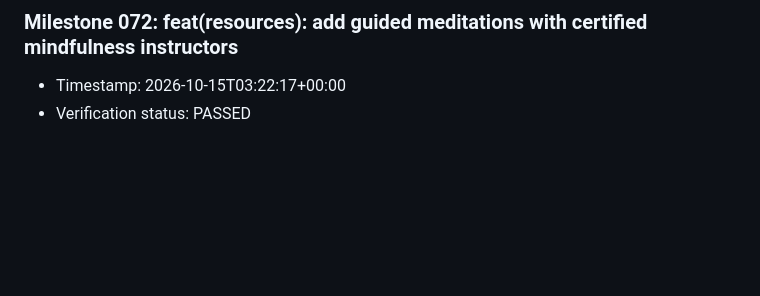
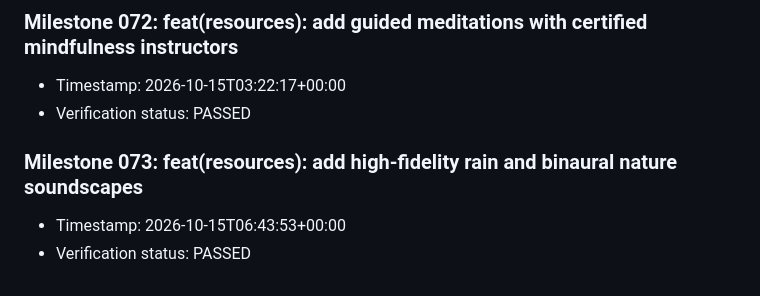
Before and after one commit to Nancy-nduta/neuroshift-mobile, a Markdown page: doc/milestones.md, the part around the change. Drawn GitHub-style; blank space fills up the shorter version.

Commit message:
feat(resources): add high-fidelity rain and binaural nature soundscapes

```diff
--- a/doc/milestones.md
+++ b/doc/milestones.md
@@ -285,3 +285,7 @@
 ### Milestone 072: feat(resources): add guided meditations with certified mindfulness instructors
 - Timestamp: 2026-10-15T03:22:17+00:00
 - Verification status: PASSED
+
+### Milestone 073: feat(resources): add high-fidelity rain and binaural nature soundscapes
+- Timestamp: 2026-10-15T06:43:53+00:00
+- Verification status: PASSED
```
